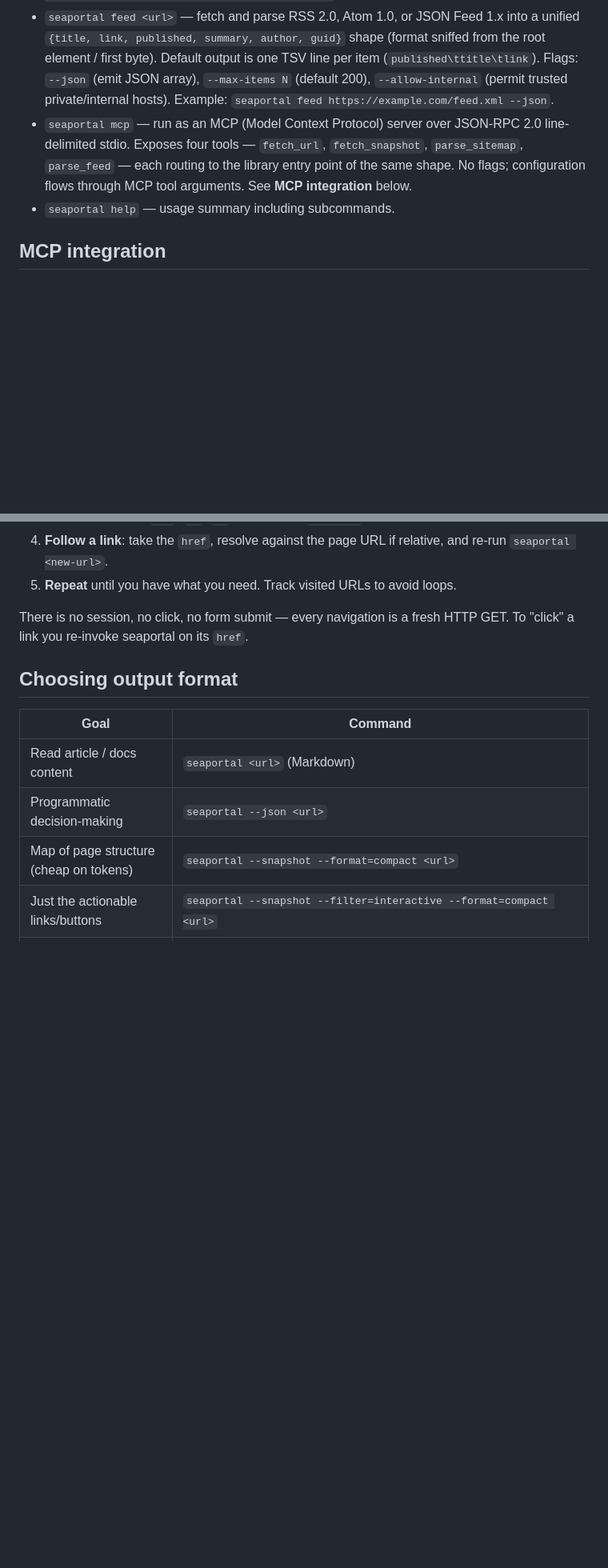
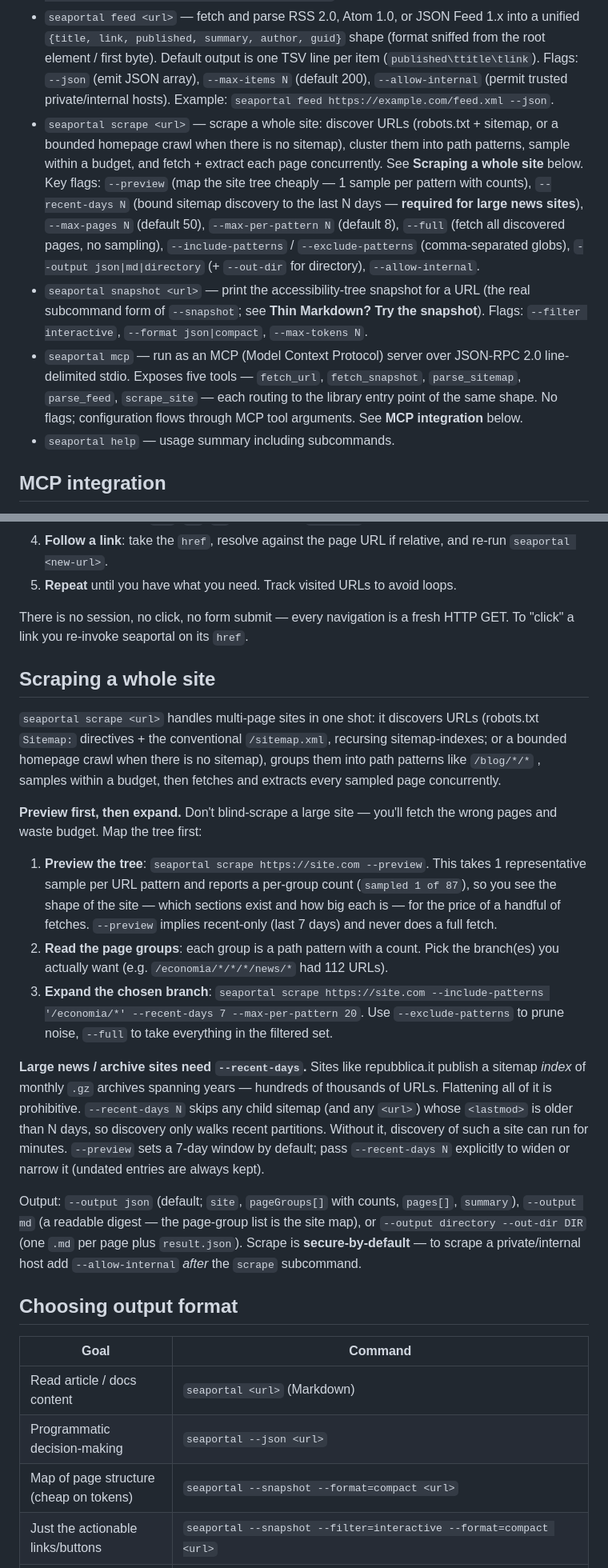
Before and after one commit to pinchtab/seaportal, a Markdown page: skills/seaportal/SKILL.md, 2 parts joined by grey strips. Shown at 80% size. Rendered like a GitHub page; blank space fills up the shorter version.

Commit message:
docs(skill): document the scrape command, --preview/--recent-days, and preview to expand workflow

```diff
--- a/skills/seaportal/SKILL.md
+++ b/skills/seaportal/SKILL.md
@@ -70,7 +73,9 @@ The default verb (no subcommand) is URL extraction — `seaportal <url>` behaves
 
 - `seaportal sitemap <url>` — fetch a sitemap.xml, recurse into nested `<sitemapindex>` references, decompress `.gz`, and print one URL per line. Flags: `--json` (emit JSON array of `{loc,lastmod,changefreq,priority}` entries), `--max-urls N` (default 50000), `--max-depth N` (default 5), `--allow-internal` (permit trusted private/internal hosts). Example: `seaportal sitemap https://example.com/sitemap.xml --json`.
 - `seaportal feed <url>` — fetch and parse RSS 2.0, Atom 1.0, or JSON Feed 1.x into a unified `{title, link, published, summary, author, guid}` shape (format sniffed from the root element / first byte). Default output is one TSV line per item (`published\ttitle\tlink`). Flags: `--json` (emit JSON array), `--max-items N` (default 200), `--allow-internal` (permit trusted private/internal hosts). Example: `seaportal feed https://example.com/feed.xml --json`.
-- `seaportal mcp` — run as an MCP (Model Context Protocol) server over JSON-RPC 2.0 line-delimited stdio. Exposes four tools — `fetch_url`, `fetch_snapshot`, `parse_sitemap`, `parse_feed` — each routing to the library entry point of the same shape. No flags; configuration flows through MCP tool arguments. See **MCP integration** below.
+- `seaportal scrape <url>` — scrape a whole site: discover URLs (robots.txt + sitemap, or a bounded homepage crawl when there is no sitemap), cluster them into path patterns, sample within a budget, and fetch + extract each page concurrently. See **Scraping a whole site** below. Key flags: `--preview` (map the site tree cheaply — 1 sample per pattern with counts), `--recent-days N` (bound sitemap discovery to the last N days — **required for large news sites**), `--max-pages N` (default 50), `--max-per-pattern N` (default 8), `--full` (fetch all discovered pages, no sampling), `--include-patterns` / `--exclude-patterns` (comma-separated globs), `--output json|md|directory` (+ `--out-dir` for directory), `--allow-internal`.
+- `seaportal snapshot <url>` — print the accessibility-tree snapshot for a URL (the real subcommand form of `--snapshot`; see **Thin Markdown? Try the snapshot**). Flags: `--filter interactive`, `--format json|compact`, `--max-tokens N`.
+- `seaportal mcp` — run as an MCP (Model Context Protocol) server over JSON-RPC 2.0 line-delimited stdio. Exposes five tools — `fetch_url`, `fetch_snapshot`, `parse_sitemap`, `parse_feed`, `scrape_site` — each routing to the library entry point of the same shape. No flags; configuration flows through MCP tool arguments. See **MCP integration** below.
 - `seaportal help` — usage summary including subcommands.
 
 ## MCP integration
@@ -201,6 +206,20 @@ pinchtab fetch https://example.com | seaportal --base-url https://example.com --
 
 There is no session, no click, no form submit — every navigation is a fresh HTTP GET. To "click" a link you re-invoke seaportal on its `href`.
 
+## Scraping a whole site
+
+`seaportal scrape <url>` handles multi-page sites in one shot: it discovers URLs (robots.txt `Sitemap:` directives + the conventional `/sitemap.xml`, recursing sitemap-indexes; or a bounded homepage crawl when there is no sitemap), groups them into path patterns like `/blog/*/*` , samples within a budget, then fetches and extracts every sampled page concurrently.
+
+**Preview first, then expand.** Don't blind-scrape a large site — you'll fetch the wrong pages and waste budget. Map the tree first:
+
+1. **Preview the tree**: `seaportal scrape https://site.com --preview`. This takes 1 representative sample per URL pattern and reports a per-group count (`sampled 1 of 87`), so you see the shape of the site — which sections exist and how big each is — for the price of a handful of fetches. `--preview` implies recent-only (last 7 days) and never does a full fetch.
+2. **Read the page groups**: each group is a path pattern with a count. Pick the branch(es) you actually want (e.g. `/economia/*/*/*/news/*` had 112 URLs).
+3. **Expand the chosen branch**: `seaportal scrape https://site.com --include-patterns '/economia/*' --recent-days 7 --max-per-pattern 20`. Use `--exclude-patterns` to prune noise, `--full` to take everything in the filtered set.
+
+**Large news / archive sites need `--recent-days`.** Sites like repubblica.it publish a sitemap *index* of monthly `.gz` archives spanning years — hundreds of thousands of URLs. Flattening all of it is prohibitive. `--recent-days N` skips any child sitemap (and any `<url>`) whose `<lastmod>` is older than N days, so discovery only walks recent partitions. Without it, discovery of such a site can run for minutes. `--preview` sets a 7-day window by default; pass `--recent-days N` explicitly to widen or narrow it (undated entries are always kept).
+
+Output: `--output json` (default; `site`, `pageGroups[]` with counts, `pages[]`, `summary`), `--output md` (a readable digest — the page-group list is the site map), or `--output directory --out-dir DIR` (one `.md` per page plus `result.json`). Scrape is **secure-by-default** — to scrape a private/internal host add `--allow-internal` *after* the `scrape` subcommand.
+
 ## Choosing output format
 
 | Goal | Command |
```
Also changed, not shown: other parts of skills/seaportal/SKILL.md (+4 -1 lines).
